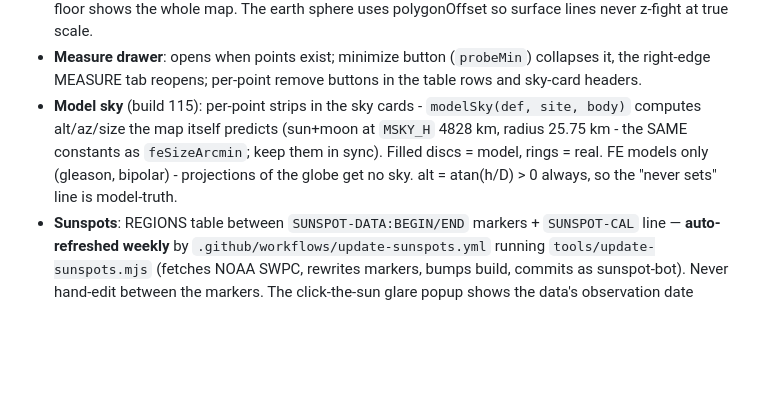
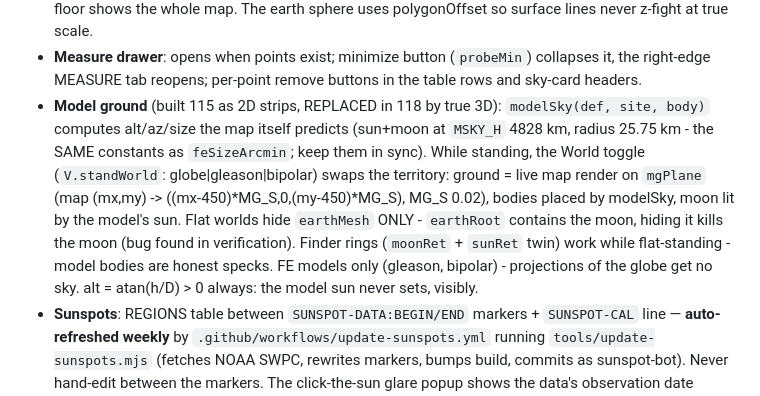
Before and after one commit to icspin/compare-earfs, a Markdown page: CLAUDE.md, the part around the change. Drawn GitHub-style; blank space fills up the shorter version.

Commit message:
CLAUDE.md: model ground 3D (build 118)

```diff
--- a/CLAUDE.md
+++ b/CLAUDE.md
@@ -128,12 +128,18 @@ and 'git pull --rebase' before pushing.
 - **Measure drawer**: opens when points exist; minimize button (`probeMin`)
   collapses it, the right-edge MEASURE tab reopens; per-point remove buttons
   in the table rows and sky-card headers.
-- **Model sky** (build 115): per-point strips in the sky cards -
+- **Model ground** (built 115 as 2D strips, REPLACED in 118 by true 3D):
   `modelSky(def, site, body)` computes alt/az/size the map itself predicts
   (sun+moon at `MSKY_H` 4828 km, radius 25.75 km - the SAME constants as
-  `feSizeArcmin`; keep them in sync). Filled discs = model, rings = real.
+  `feSizeArcmin`; keep them in sync). While standing, the World toggle
+  (`V.standWorld`: globe|gleason|bipolar) swaps the territory: ground =
+  live map render on `mgPlane` (map (mx,my) -> ((mx-450)*MG_S,0,(my-450)*MG_S),
+  MG_S 0.02), bodies placed by modelSky, moon lit by the model's sun.
+  Flat worlds hide `earthMesh` ONLY - `earthRoot` contains the moon, hiding
+  it kills the moon (bug found in verification). Finder rings (`moonRet` +
+  `sunRet` twin) work while flat-standing - model bodies are honest specks.
   FE models only (gleason, bipolar) - projections of the globe get no sky.
-  alt = atan(h/D) > 0 always, so the "never sets" line is model-truth.
+  alt = atan(h/D) > 0 always: the model sun never sets, visibly.
 - **Sunspots**: REGIONS table between `SUNSPOT-DATA:BEGIN/END` markers +
   `SUNSPOT-CAL` line — **auto-refreshed weekly** by
   `.github/workflows/update-sunspots.yml` running `tools/update-sunspots.mjs`
```
